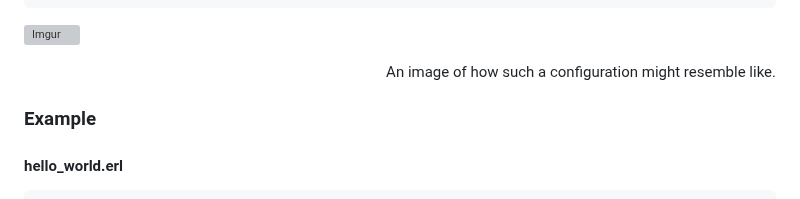
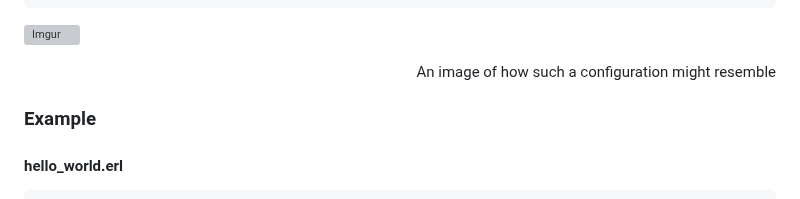
Before and after one commit to krygergo/dgap-ext, a Markdown page: README.md, the part around the change. GitHub-like rendering; grey boxes are pictures that could not be loaded.

Commit message:
Initial release

```diff
--- a/README.md
+++ b/README.md
@@ -48,7 +48,7 @@ At the root of the open folder/workspace in vscode there must exist a dgap.json
     }
 
 ![Imgur](https://i.imgur.com/wooExVW.png)
-<div align="right">An image of how such a configuration might resemble like.</div>
+<div align="right">An image of how such a configuration might resemble</div>
 
 ### Example
 
```
